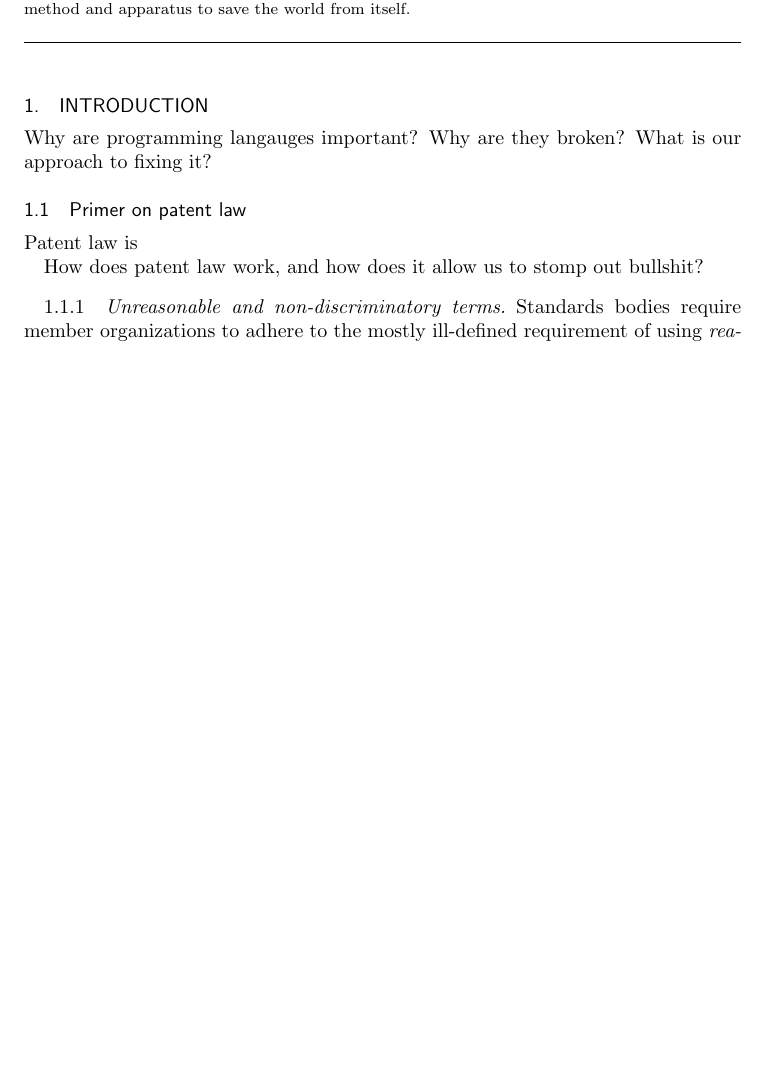
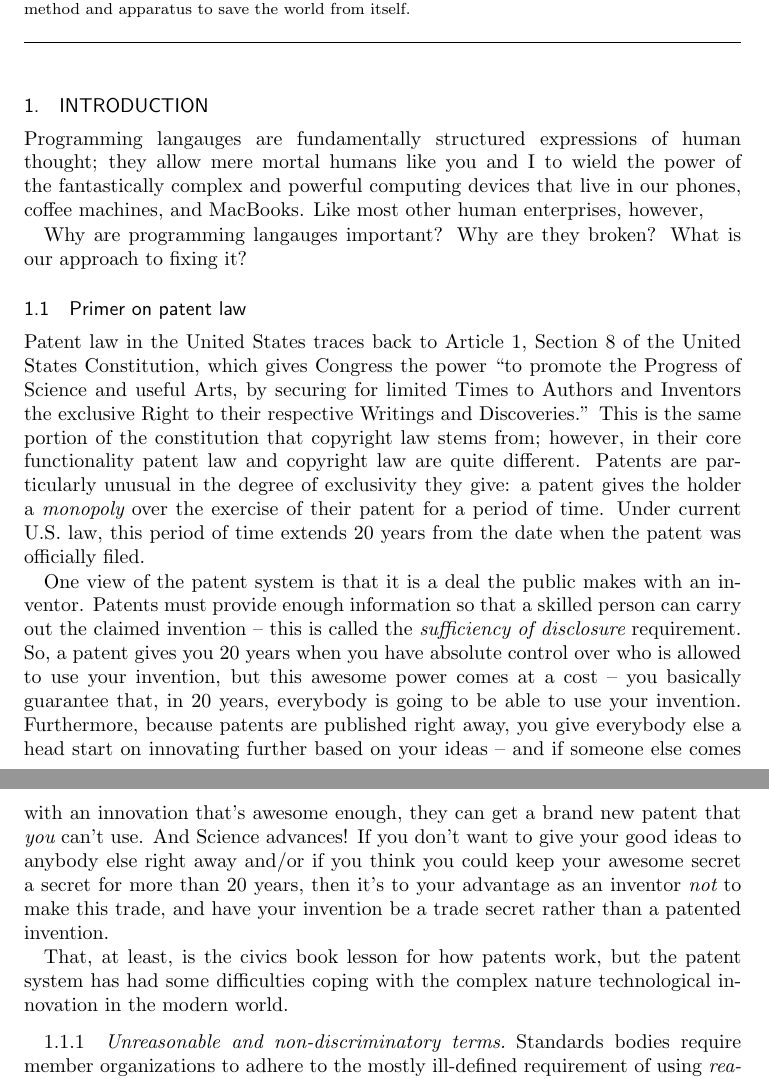
Before and after one commit to robsimmons/dev-urand, a LaTeX thesis (urand.tex): part of page 1 of 4 before the commit and two parts of pages 1 and 2 of 5 after it, the two joined at a grey line, cut so that both start at the same text, the shorter picture padded with empty space. Compiled offline with pdfLaTeX.

Commit message:
More nonsense

```diff
--- a/urand.tex
+++ b/urand.tex
@@ -55,13 +55,50 @@
 
 \section{Introduction}
 
-Why are programming langauges important? Why are they broken? What is our approach to fixing it?
+Programming langauges are fundamentally structured expressions of
+human thought; they allow mere mortal humans like you and I to wield
+the power of the fantastically complex and powerful computing devices
+that live in our phones, coffee machines, and MacBooks. Like most
+other human enterprises, however,
+
+Why are programming langauges important? Why are they broken? What is
+our approach to fixing it?
 
 \subsection{Primer on patent law}
 
-Patent law is
+Patent law in the United States traces back to Article 1, Section 8 of
+the United States Constitution, which gives Congress the power ``to
+promote the Progress of Science and useful Arts, by securing for
+limited Times to Authors and Inventors the exclusive Right to their
+respective Writings and Discoveries.'' This is the same portion of the
+constitution that copyright law stems from; however, in their core
+functionality patent law and copyright law are quite
+different. Patents are particularly unusual in the degree of
+exclusivity they give: a patent gives the holder a {\it monopoly} over
+the exercise of their patent for a period of time. Under current U.S.
+law, this period of time extends 20 years from the date when the
+patent was officially filed.
 
-How does patent law work, and how does it allow us to stomp out bullshit?
+One view of the patent system is that it is a deal the public makes
+with an inventor. Patents must provide enough information so that a
+skilled person can carry out the claimed invention -- this is called
+the {\it sufficiency of disclosure} requirement.  So, a patent gives
+you 20 years when you have absolute control over who is allowed to use
+your invention, but this awesome power comes at a cost -- you
+basically guarantee that, in 20 years, everybody is going to be able
+to use your invention. Furthermore, because patents are published
+right away, you give everybody else a head start on innovating further
+based on your ideas -- and if someone else comes with an innovation
+that's awesome enough, they can get a brand new patent that {\it you}
+can't use. And Science advances!  If you don't want to give your good
+ideas to anybody else right away and/or if you think you could keep
+your awesome secret a secret for more than 20 years, then it's to your
+advantage as an inventor {\it not} to make this trade, and have your
+invention be a trade secret rather than a patented invention.
+
+That, at least, is the civics book lesson for how patents work, but the
+patent system has had some difficulties coping with the complex nature
+technological innovation in the modern world.
 
 \subsubsection{Unreasonable and non-discriminatory terms}
 
```
Also changed, not shown: urand.pdf.
